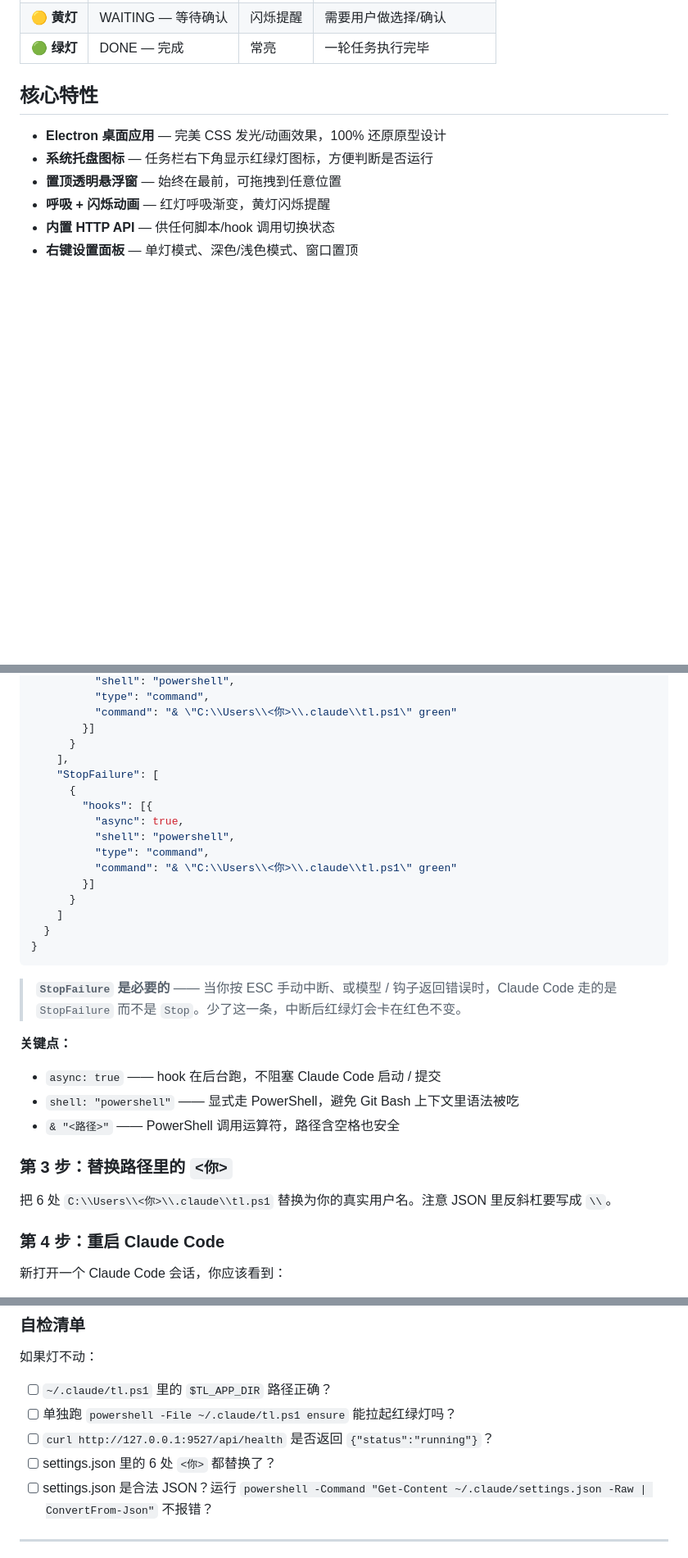
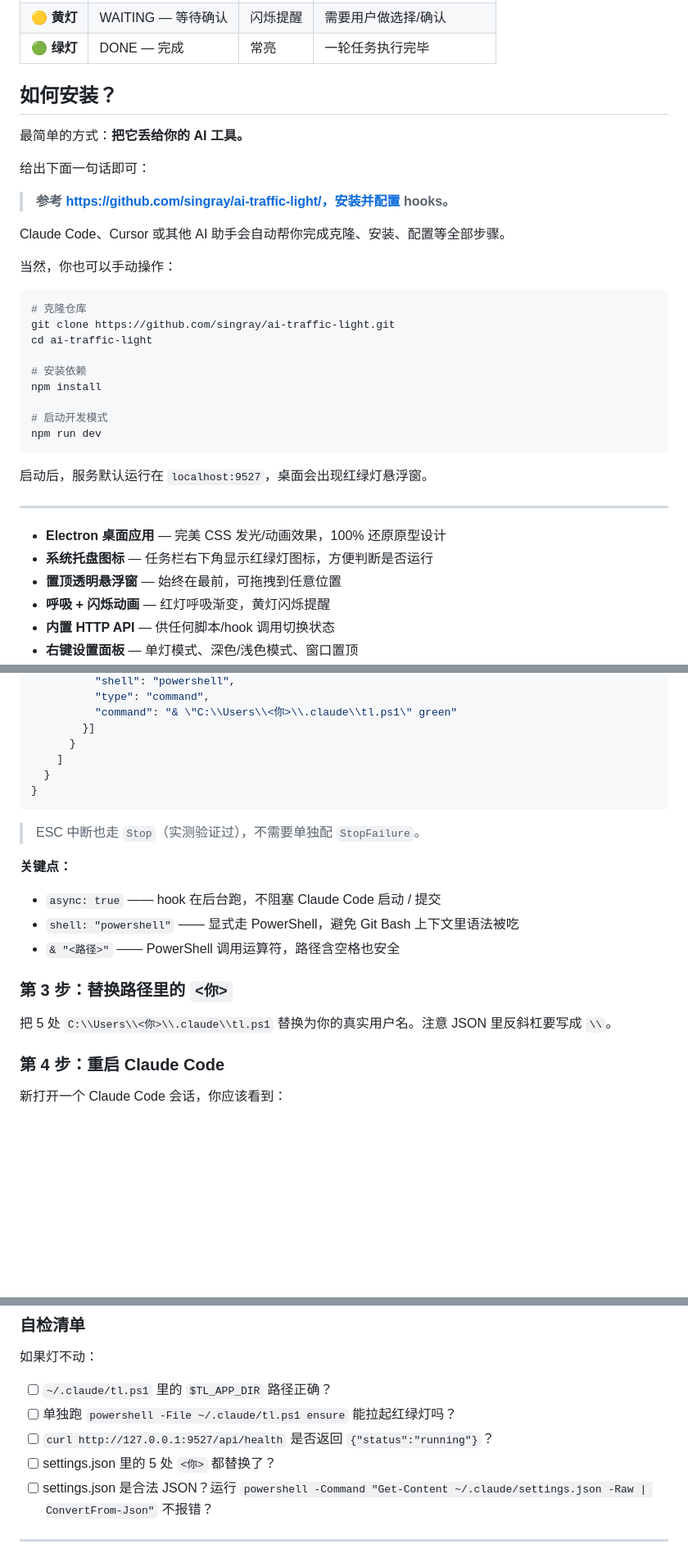
Before and after one commit to singray/ai-traffic-light, a Markdown page: README.md, 3 parts joined by grey strips. Shown at 82% size. GitHub-like rendering; blank space fills up the shorter version.

Commit message:
docs: 在 README 醒目位置增加 AI 一键安装说明

````diff
--- a/README.md
+++ b/README.md
@@ -16,7 +16,33 @@
 | 🟡 **黄灯** | WAITING — 等待确认 | 闪烁提醒 | 需要用户做选择/确认 |
 | 🟢 **绿灯** | DONE — 完成 | 常亮 | 一轮任务执行完毕 |
 
-## 核心特性
+## 如何安装？
+
+最简单的方式：**把它丢给你的 AI 工具。**
+
+给出下面一句话即可：
+
+> **参考 https://github.com/singray/ai-traffic-light/，安装并配置 hooks。**
+
+Claude Code、Cursor 或其他 AI 助手会自动帮你完成克隆、安装、配置等全部步骤。
+
+当然，你也可以手动操作：
+
+```bash
+# 克隆仓库
+git clone https://github.com/singray/ai-traffic-light.git
+cd ai-traffic-light
+
+# 安装依赖
+npm install
+
+# 启动开发模式
+npm run dev
+```
+
+启动后，服务默认运行在 `localhost:9527`，桌面会出现红绿灯悬浮窗。
+
+---
 
 - **Electron 桌面应用** — 完美 CSS 发光/动画效果，100% 还原原型设计
 - **系统托盘图标** — 任务栏右下角显示红绿灯图标，方便判断是否运行
@@ -228,22 +255,12 @@ try {
           "command": "& \"C:\\Users\\<你>\\.claude\\tl.ps1\" green"
         }]
       }
-    ],
-    "StopFailure": [
-      {
-        "hooks": [{
-          "async": true,
-          "shell": "powershell",
-          "type": "command",
-          "command": "& \"C:\\Users\\<你>\\.claude\\tl.ps1\" green"
-        }]
-      }
     ]
   }
 }
 ```
 
-> **`StopFailure` 是必要的** —— 当你按 ESC 手动中断、或模型 / 钩子返回错误时，Claude Code 走的是 `StopFailure` 而不是 `Stop`。少了这一条，中断后红绿灯会卡在红色不变。
+> ESC 中断也走 `Stop`（实测验证过），不需要单独配 `StopFailure`。
 
 **关键点：**
 
@@ -253,7 +270,7 @@ try {
 
 ### 第 3 步：替换路径里的 `<你>`
 
-把 6 处 `C:\\Users\\<你>\\.claude\\tl.ps1` 替换为你的真实用户名。注意 JSON 里反斜杠要写成 `\\`。
+把 5 处 `C:\\Users\\<你>\\.claude\\tl.ps1` 替换为你的真实用户名。注意 JSON 里反斜杠要写成 `\\`。
 
 ### 第 4 步：重启 Claude Code
 
@@ -270,7 +287,7 @@ try {
 - [ ] `~/.claude/tl.ps1` 里的 `$TL_APP_DIR` 路径正确？
 - [ ] 单独跑 `powershell -File ~/.claude/tl.ps1 ensure` 能拉起红绿灯吗？
 - [ ] `curl http://127.0.0.1:9527/api/health` 是否返回 `{"status":"running"}`？
-- [ ] settings.json 里的 6 处 `<你>` 都替换了？
+- [ ] settings.json 里的 5 处 `<你>` 都替换了？
 - [ ] settings.json 是合法 JSON？运行 `powershell -Command "Get-Content ~/.claude/settings.json -Raw | ConvertFrom-Json"` 不报错？
 
 ---
````
Also changed, not shown: other parts of README.md (+4 -3 lines).
